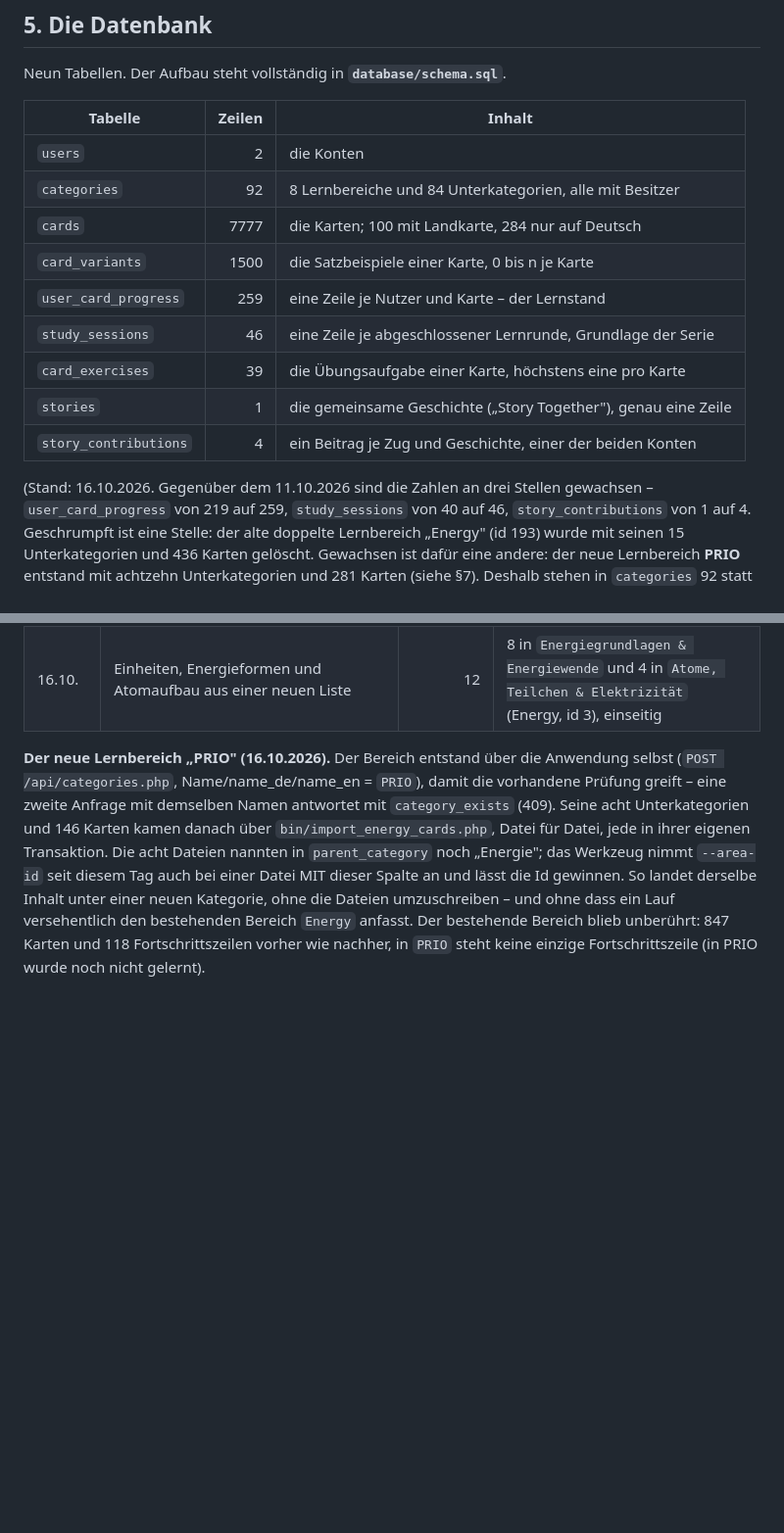
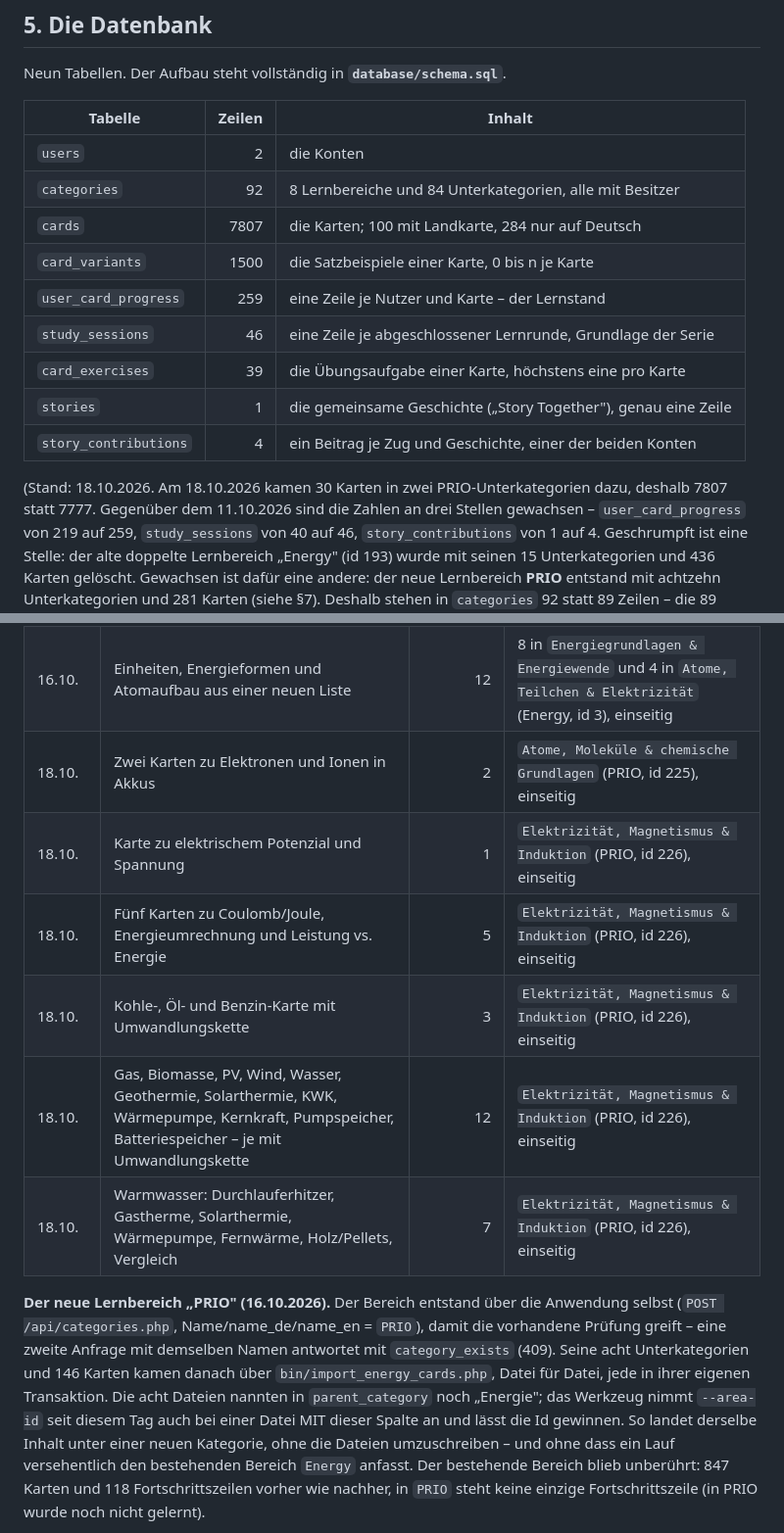
Before and after one commit to pachama-ai/learning-app, a Markdown page: docs/dokumentation.md, 2 parts joined by grey strips. Shown at 98% size. GitHub-like rendering; blank space fills up the shorter version.

Commit message:
Document the new PRIO cards and refresh the database counts

```diff
--- a/docs/dokumentation.md
+++ b/docs/dokumentation.md
@@ -94,7 +94,7 @@ Neun Tabellen. Der Aufbau steht vollständig in **`database/schema.sql`**.
 | --- | ---: | --- |
 | `users` | 2 | die Konten |
 | `categories` | 92 | 8 Lernbereiche und 84 Unterkategorien, alle mit Besitzer |
-| `cards` | 7777 | die Karten; 100 mit Landkarte, 284 nur auf Deutsch |
+| `cards` | 7807 | die Karten; 100 mit Landkarte, 284 nur auf Deutsch |
 | `card_variants` | 1500 | die Satzbeispiele einer Karte, 0 bis n je Karte |
 | `user_card_progress` | 259 | eine Zeile je Nutzer und Karte – der Lernstand |
 | `study_sessions` | 46 | eine Zeile je abgeschlossener Lernrunde, Grundlage der Serie |
@@ -102,7 +102,9 @@ Neun Tabellen. Der Aufbau steht vollständig in **`database/schema.sql`**.
 | `stories` | 1 | die gemeinsame Geschichte („Story Together"), genau eine Zeile |
 | `story_contributions` | 4 | ein Beitrag je Zug und Geschichte, einer der beiden Konten |
 
-(Stand: 16.10.2026. Gegenüber dem 11.10.2026 sind die Zahlen an drei Stellen
+(Stand: 18.10.2026. Am 18.10.2026 kamen 30 Karten in zwei PRIO-Unterkategorien
+dazu, deshalb 7807 statt 7777. Gegenüber dem 11.10.2026
+sind die Zahlen an drei Stellen
 gewachsen – `user_card_progress` von 219 auf 259, `study_sessions` von 40 auf 46,
 `story_contributions` von 1 auf 4. Geschrumpft ist eine Stelle: der alte doppelte
 Lernbereich „Energy" (id 193) wurde mit seinen 15 Unterkategorien und 436 Karten
@@ -269,6 +271,12 @@ Pfad.
 | 16.10. | „Netzbetrieb & Systemstabilität" durch die aktualisierte Fassung ersetzt | 26 (22 ersetzt) | `PRIO`, Unterkategorie id 232 |
 | 16.10. | Achte Datei der PRIO-Runde nachgezogen (lag zuerst nicht vor) | 14 | neue Unterkategorie `Energiedaten, Strommix & Energiewende` in `PRIO` |
 | 16.10. | Einheiten, Energieformen und Atomaufbau aus einer neuen Liste | 12 | 8 in `Energiegrundlagen & Energiewende` und 4 in `Atome, Teilchen & Elektrizität` (Energy, id 3), einseitig |
+| 18.10. | Zwei Karten zu Elektronen und Ionen in Akkus | 2 | `Atome, Moleküle & chemische Grundlagen` (PRIO, id 225), einseitig |
+| 18.10. | Karte zu elektrischem Potenzial und Spannung | 1 | `Elektrizität, Magnetismus & Induktion` (PRIO, id 226), einseitig |
+| 18.10. | Fünf Karten zu Coulomb/Joule, Energieumrechnung und Leistung vs. Energie | 5 | `Elektrizität, Magnetismus & Induktion` (PRIO, id 226), einseitig |
+| 18.10. | Kohle-, Öl- und Benzin-Karte mit Umwandlungskette | 3 | `Elektrizität, Magnetismus & Induktion` (PRIO, id 226), einseitig |
+| 18.10. | Gas, Biomasse, PV, Wind, Wasser, Geothermie, Solarthermie, KWK, Wärmepumpe, Kernkraft, Pumpspeicher, Batteriespeicher – je mit Umwandlungskette | 12 | `Elektrizität, Magnetismus & Induktion` (PRIO, id 226), einseitig |
+| 18.10. | Warmwasser: Durchlauferhitzer, Gastherme, Solarthermie, Wärmepumpe, Fernwärme, Holz/Pellets, Vergleich | 7 | `Elektrizität, Magnetismus & Induktion` (PRIO, id 226), einseitig |
 
 **Der neue Lernbereich „PRIO" (16.10.2026).** Der Bereich entstand über die
 Anwendung selbst (`POST /api/categories.php`, Name/name_de/name_en = `PRIO`), damit
```
